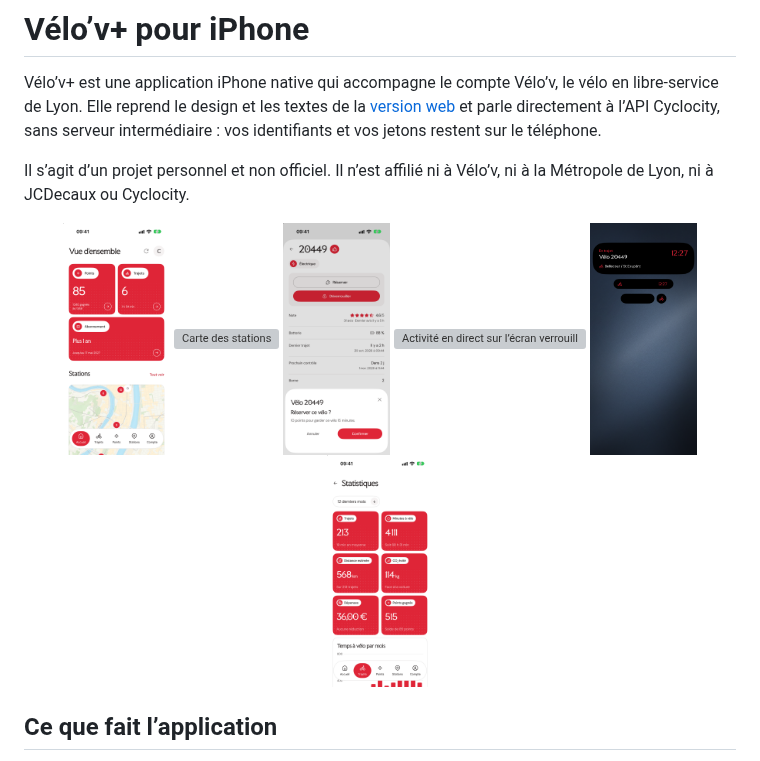
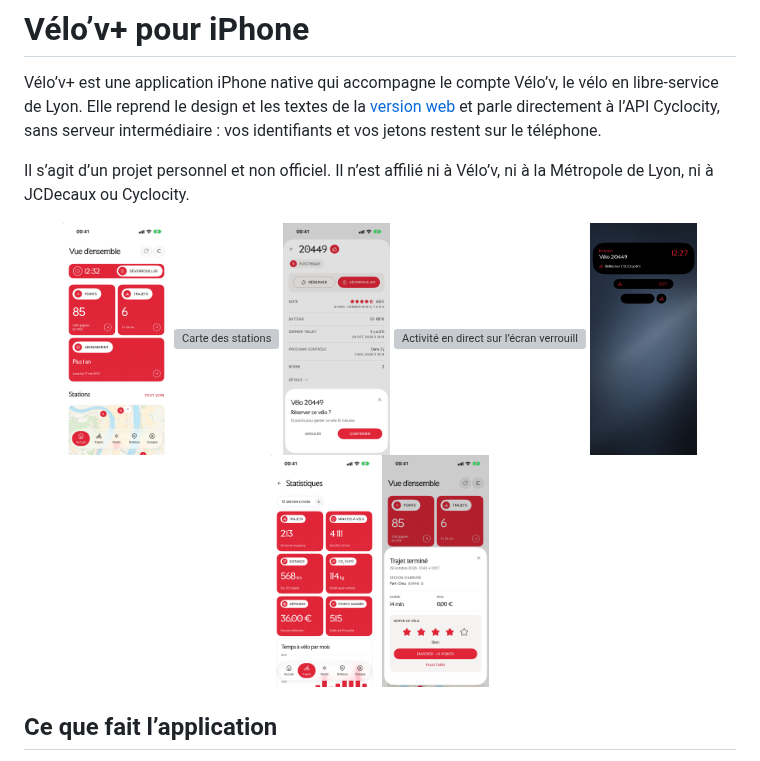
Before and after one commit to DailyXplorer/velov-plus-ios, a Markdown page: README.md, the part around the change. GitHub-like rendering; pictures changed too: docs/screenshots/accueil.png, docs/screenshots/reservation.png, docs/screenshots/statistiques.png; grey boxes are pictures that could not be loaded.

Commit message:
README: screenshots of the current app

```diff
--- a/README.md
+++ b/README.md
@@ -11,6 +11,7 @@ Il s’agit d’un projet personnel et non officiel. Il n’est affilié ni à V
   <img src="docs/screenshots/activite-en-direct.png" width="15%" alt="Activité en direct sur l’écran verrouillé">
   <img src="docs/screenshots/dynamic-island.png" width="15%" alt="Trajet en cours dans la Dynamic Island">
   <img src="docs/screenshots/statistiques.png" width="15%" alt="Statistiques">
+  <img src="docs/screenshots/trajet-termine.png" width="15%" alt="Trajet terminé et notation">
 </p>
 
 ## Ce que fait l’application
```
Also changed, not shown: 2 other files.
